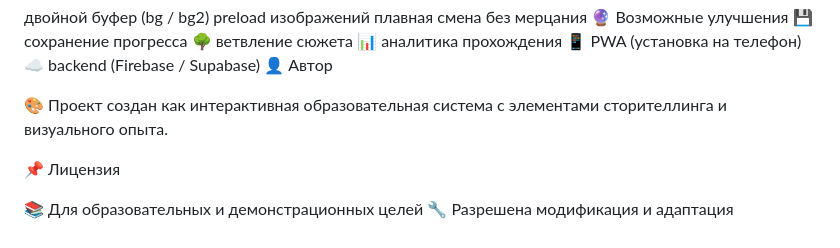
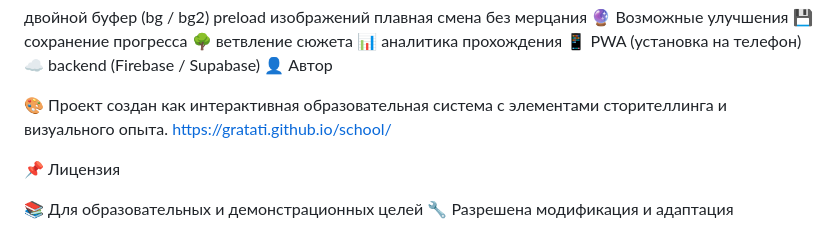
Before and after one commit to gratati/school, a Markdown page: README.md, the part around the change. Rendered like a GitHub page.

Commit message:
Add project link to README

```diff
--- a/README.md
+++ b/README.md
@@ -125,6 +125,7 @@ preload изображений
 👤 Автор
 
 🎨 Проект создан как интерактивная образовательная система с элементами сторителлинга и визуального опыта.
+https://gratati.github.io/school/
 
 📌 Лицензия
 
```
